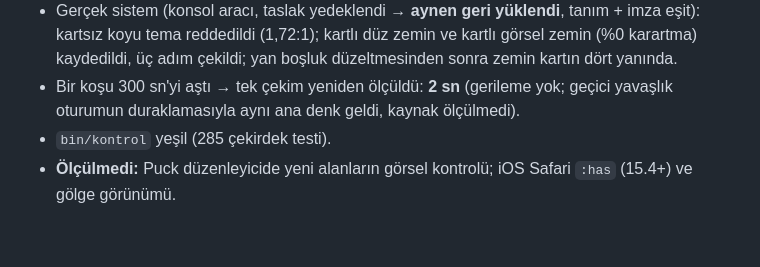
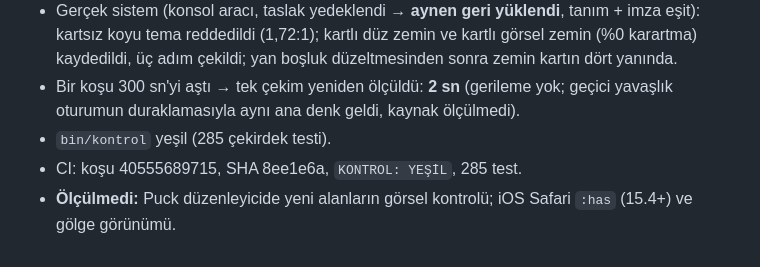
Before and after one commit to yakupcinar/myweb2wave, a Markdown page: docs/decisions/gorunum-g6.md, the part around the change. Drawn GitHub-style.

Commit message:
G6 kaydı: CI koşusu
Co-Authored-By: Claude Opus 5.5 <noreply@anthropic.com>

```diff
--- a/docs/decisions/gorunum-g6.md
+++ b/docs/decisions/gorunum-g6.md
@@ -17,4 +17,5 @@ Kullanıcı: "başla" (G6). G1 ölçümü: içerik kartı (C9) düzen farkında
 - Gerçek sistem (konsol aracı, taslak yedeklendi → **aynen geri yüklendi**, tanım + imza eşit): kartsız koyu tema reddedildi (1,72:1); kartlı düz zemin ve kartlı görsel zemin (%0 karartma) kaydedildi, üç adım çekildi; yan boşluk düzeltmesinden sonra zemin kartın dört yanında.
 - Bir koşu 300 sn'yi aştı → tek çekim yeniden ölçüldü: **2 sn** (gerileme yok; geçici yavaşlık oturumun duraklamasıyla aynı ana denk geldi, kaynak ölçülmedi).
 - `bin/kontrol` yeşil (285 çekirdek testi).
+- CI: koşu 40555689715, SHA 8ee1e6a, `KONTROL: YEŞİL`, 285 test.
 - **Ölçülmedi:** Puck düzenleyicide yeni alanların görsel kontrolü; iOS Safari `:has` (15.4+) ve gölge görünümü.
```
